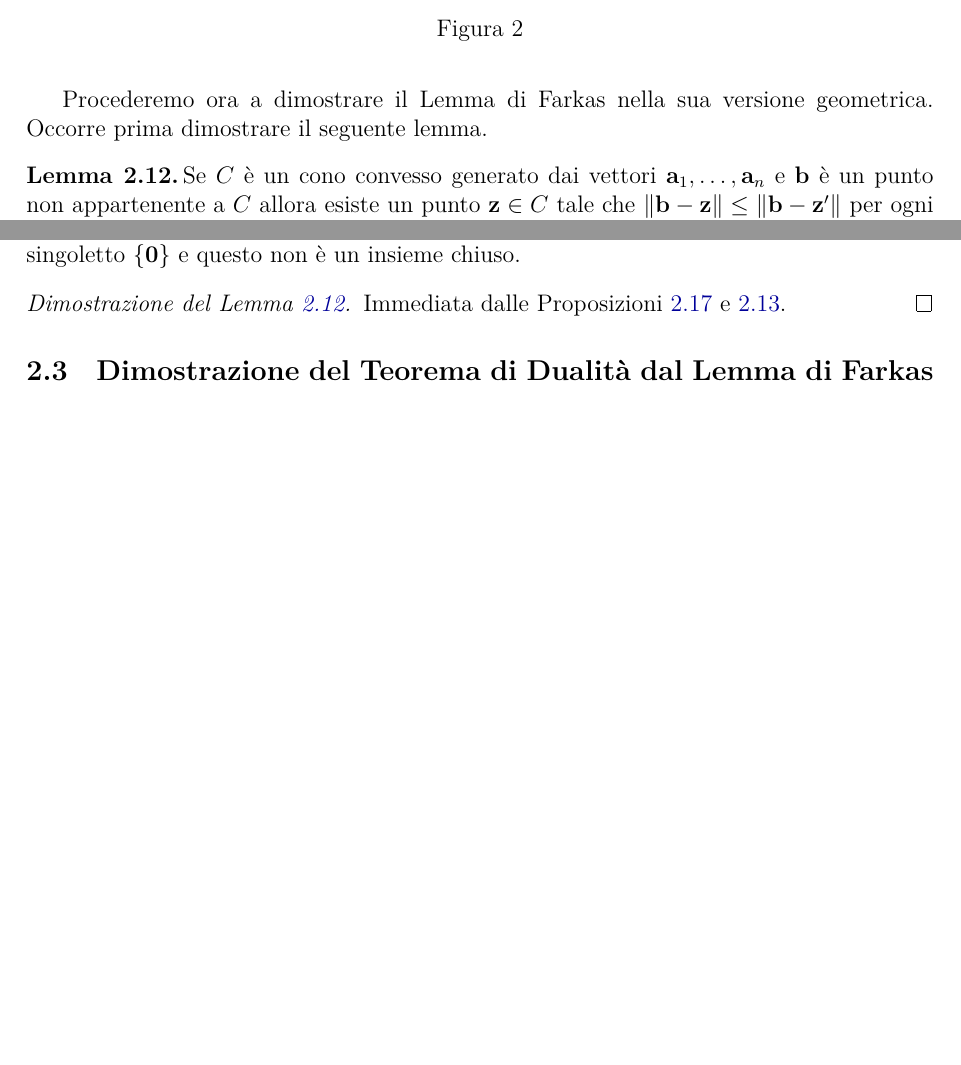
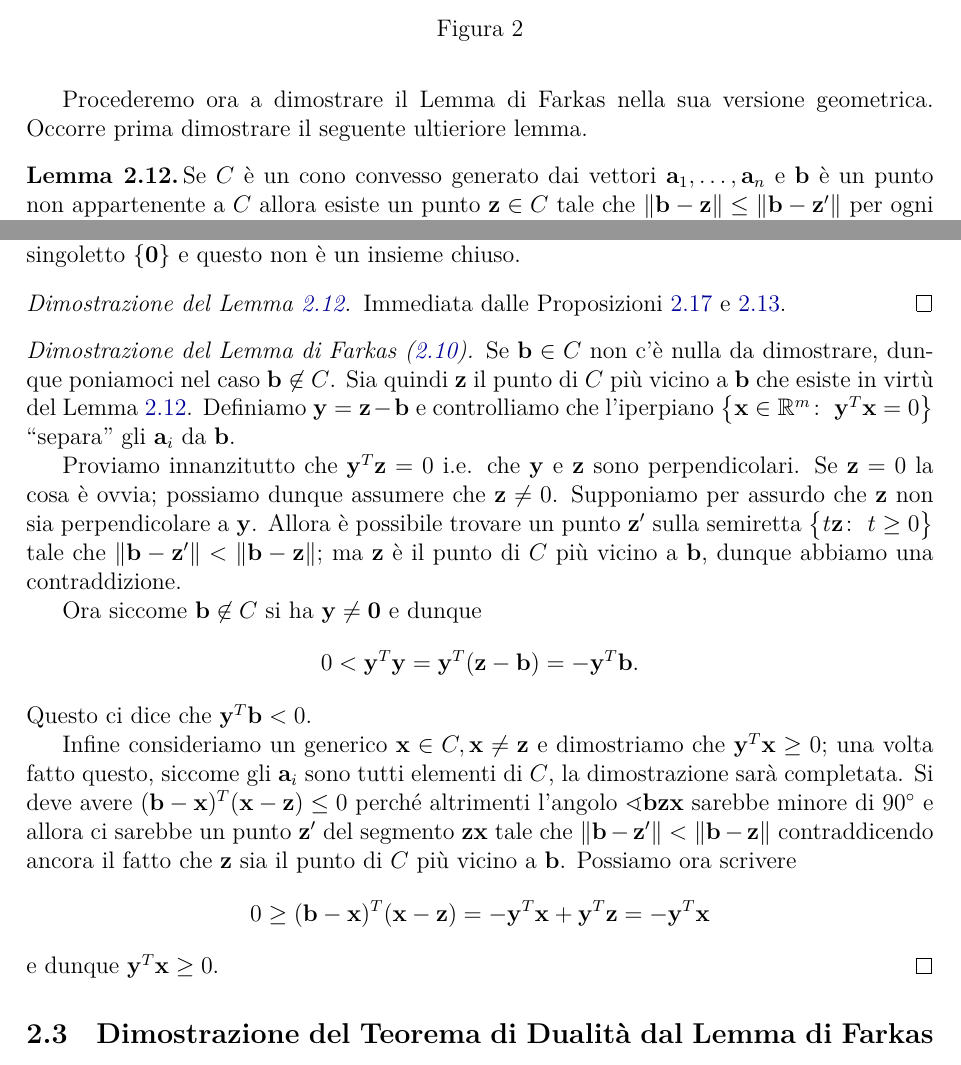
Before and after one commit to gRastello/farkas, a LaTeX document (main.tex): two parts of pages 8 and 10 of 11 before the commit and two parts of pages 8 and 10 of 12 after it, joined at a grey line, cut so that both start at the same text, the shorter picture padded with empty space. Compiled offline with XeLaTeX.

Commit message:
Add proof of Farkas' Lemma

```diff
--- a/main.tex
+++ b/main.tex
@@ -427,7 +427,7 @@ La seguente proposizione verrà utilizzata nella dimostrazione del Teorema di Du
 \end{proof}
 
 Procederemo ora a dimostrare il Lemma di Farkas nella sua versione geometrica.
-Occorre prima dimostrare il seguente lemma.
+Occorre prima dimostrare il seguente ultieriore lemma.
 
 \begin{lemma}
   \label{lemma:punto_vicino}
@@ -548,6 +548,31 @@ Per dimostrare questo lemma sono necessari un altro paio di risultati.
   Immediata dalle Proposizioni \ref{prop:coni_chiusi} e \ref{prop:closed_nearest_point}.
 \end{proof}
 
+\begin{proof}[Dimostrazione del Lemma di Farkas (\ref{lemma:farkas_geometrico})]
+  Se \(\mathbf{b}\in C\) non c'è nulla da dimostrare, dunque poniamoci nel caso \(\mathbf{b}\not\in C\).
+  Sia quindi \(\mathbf{z}\) il punto di \(C\) più vicino a \(\mathbf{b}\) che esiste in virtù del Lemma \ref{lemma:punto_vicino}.
+  Definiamo \(\mathbf{y} = \mathbf{z} - \mathbf{b}\) e controlliamo che l'iperpiano \(\big\{\mathbf{x}\in \mathbb{R}^m\colon\ \mathbf{y}^T \mathbf{x} = 0\big\}\) ``separa'' gli \(\mathbf{a}_i\) da \(\mathbf{b}\).
+
+  Proviamo innanzitutto che \(\mathbf{y}^T \mathbf{z} = 0\) i.e. che \(\mathbf{y}\) e \(\mathbf{z}\) sono perpendicolari.
+  Se \(\mathbf{z} = 0\) la cosa è ovvia; possiamo dunque assumere che \(\mathbf{z}\neq0\).
+  Supponiamo per assurdo che \(\mathbf{z}\) non sia perpendicolare a \(\mathbf{y}\).
+  Allora è possibile trovare un punto \(\mathbf{z}'\) sulla semiretta \(\big\{t \mathbf{z}\colon\ t \ge 0\big\}\) tale che \(\|\mathbf{b} - \mathbf{z}'\| < \|\mathbf{b} - \mathbf{z}\|\); ma \(\mathbf{z}\) è il punto di \(C\) più vicino a \(\mathbf{b}\), dunque abbiamo una contraddizione.
+
+  Ora siccome \(\mathbf{b}\not\in C\) si ha \(\mathbf{y}\neq \mathbf{0}\) e dunque
+  \begin{equation*}
+    0 < \mathbf{y}^T \mathbf{y} = \mathbf{y}^T(\mathbf{z} - \mathbf{b}) = -\mathbf{y}^T \mathbf{b}.
+  \end{equation*}
+  Questo ci dice che \(\mathbf{y}^T \mathbf{b} < 0\).
+
+  Infine consideriamo un generico \(\mathbf{x}\in C, \mathbf{x}\neq \mathbf{z}\) e dimostriamo che \(\mathbf{y}^T \mathbf{x} \ge 0\); una volta fatto questo, siccome gli \(\mathbf{a}_i\) sono tutti elementi di \(C\), la dimostrazione sarà completata.
+  Si deve avere \((\mathbf{b} - \mathbf{x})^T(\mathbf{x} - \mathbf{z}) \le 0\) perché altrimenti l'angolo \(\sphericalangle \mathbf{b}\mathbf{z}\mathbf{x}\) sarebbe minore di \(90^\circ\) e allora ci sarebbe un punto \(\mathbf{z}'\) del segmento \(\mathbf{z}\mathbf{x}\) tale che \(\|\mathbf{b} - \mathbf{z}'\| < \|\mathbf{b} - \mathbf{z}\|\) contraddicendo ancora il fatto che \(\mathbf{z}\) sia il punto di \(C\) più vicino a \(\mathbf{b}\).
+  Possiamo ora scrivere
+  \begin{equation*}
+    0 \ge (\mathbf{b} - \mathbf{x})^T(\mathbf{x} - \mathbf{z}) = -\mathbf{y}^T \mathbf{x} + \mathbf{y}^T \mathbf{z} = -\mathbf{y}^T \mathbf{x}
+  \end{equation*}
+  e dunque \(\mathbf{y}^T \mathbf{x} \ge 0\).
+\end{proof}
+
 \subsection{Dimostrazione del Teorema di Dualità dal Lemma di Farkas}
 \label{subsec:dim_dualità}
 
```
Also changed, not shown: 1 other file.
